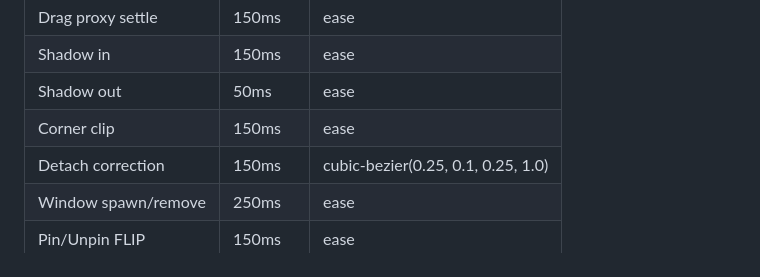
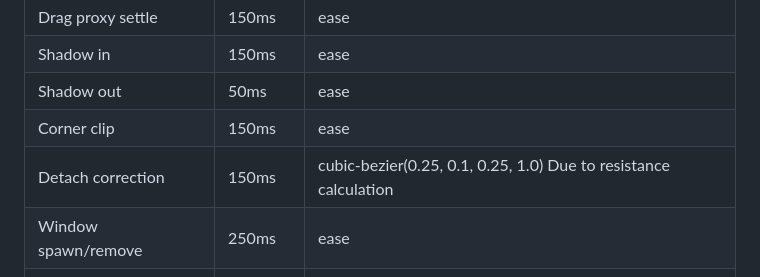
Before and after one commit to mrrocks/tabs-interactions, a Markdown page: interactions.md, the part around the change. Rendered like a GitHub page.

Commit message:
docs: clarify detach correction animation in interactions documentation
Update the description for the detach correction animation in interactions.md to include a note about resistance calculation. This change enhances the clarity of the documentation regarding animation behavior.

```diff
--- a/interactions.md
+++ b/interactions.md
@@ -129,7 +129,7 @@
 | Shadow in             | 150ms    | ease                               |
 | Shadow out            | 50ms     | ease                               |
 | Corner clip           | 150ms    | ease                               |
-| Detach correction     | 150ms    | cubic-bezier(0.25, 0.1, 0.25, 1.0) |
+| Detach correction     | 150ms    | cubic-bezier(0.25, 0.1, 0.25, 1.0) Due to resistance calculation |
 | Window spawn/remove   | 250ms    | ease                               |
 | Pin/Unpin FLIP        | 150ms    | ease                               |
 | All hover transitions | 150ms    | ease                               |
```
